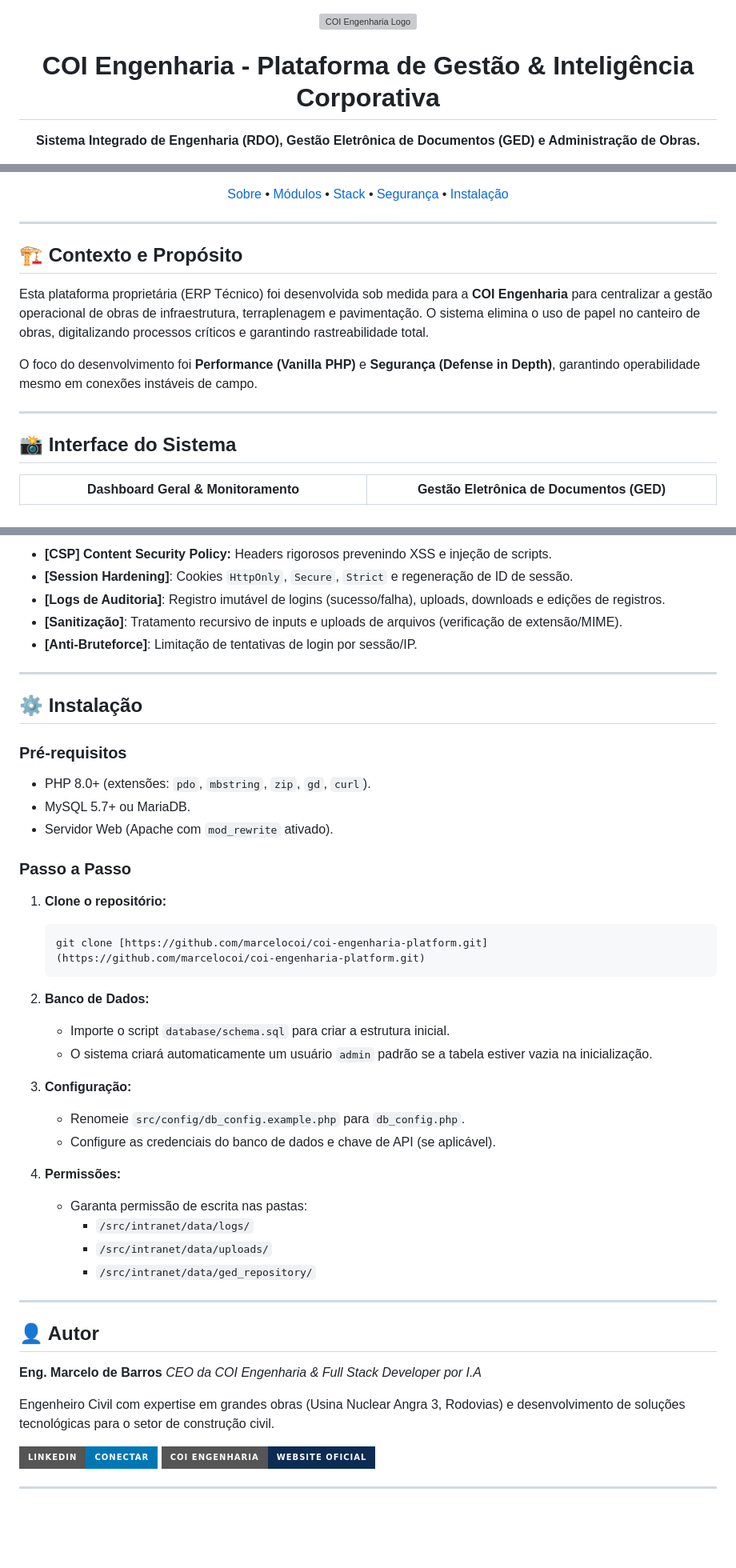
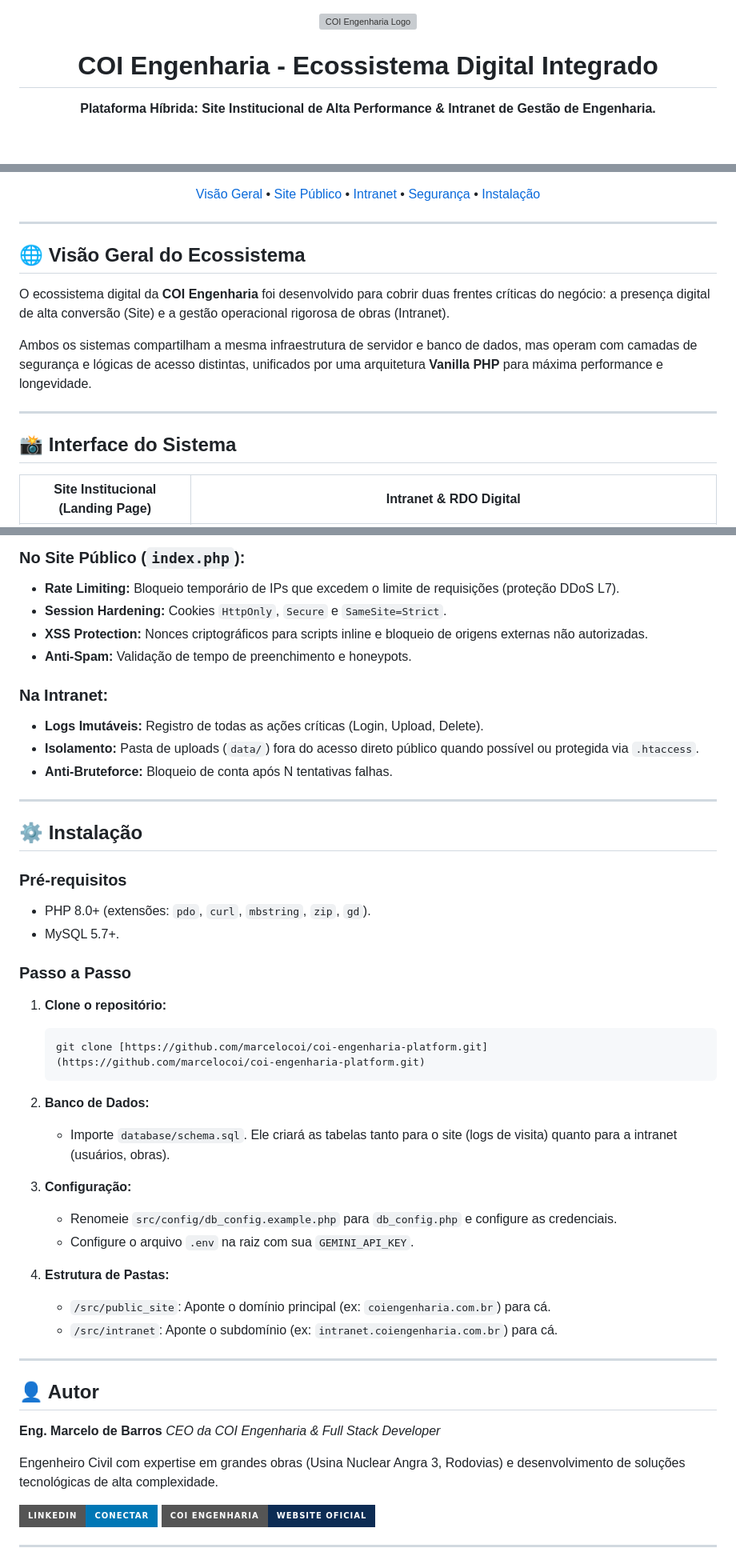
Before and after one commit to marcelocoi/coi-engenharia-platform, a Markdown page: README.md, 3 parts joined by grey strips. Shown at 80% size. Drawn GitHub-style; badges without logos; blank space fills up the shorter version; grey boxes are pictures that could not be loaded.

````diff
--- a/README.md
+++ b/README.md
@@ -2,9 +2,9 @@
 
   <img src="src/public_site/LOGO.png" alt="COI Engenharia Logo" width="150" />
 
-  # COI Engenharia - Plataforma de Gestão & Inteligência Corporativa
+  # COI Engenharia - Ecossistema Digital Integrado
 
-  **Sistema Integrado de Engenharia (RDO), Gestão Eletrônica de Documentos (GED) e Administração de Obras.**
+  **Plataforma Híbrida: Site Institucional de Alta Performance & Intranet de Gestão de Engenharia.**
 
   [![PHP Version](https://img.shields.io/badge/php-8.0%2B-777BB4?style=for-the-badge&logo=php&logoColor=white)](https://www.php.net/)
   [![Database](https://img.shields.io/badge/MySQL-00000F?style=for-the-badge&logo=mysql&logoColor=white)](https://www.mysql.com/)
@@ -13,20 +13,20 @@
   [![License](https://img.shields.io/badge/License-MIT-yellow.svg?style=for-the-badge)](LICENSE)
 
-  [Sobre](#-contexto-e-propósito) • [Módulos](#-funcionalidades-e-módulos) • [Stack](#-%EF%B8%8F-arquitetura-e-stack) • [Segurança](#-cybersecurity--compliance) • [Instalação](#-instalação)
+  [Visão Geral](#-visão-geral-do-ecossistema) • [Site Público](#-módulo-1-site-institucional-público) • [Intranet](#-módulo-2-intranet-corporativa-restrito) • [Segurança](#-cybersecurity--compliance) • [Instalação](#-instalação)
 
 </div>
 
 ---
 
-## 🏗️ Contexto e Propósito
+## 🌐 Visão Geral do Ecossistema
 
-Esta plataforma proprietária (ERP Técnico) foi desenvolvida sob medida para a **COI Engenharia** para centralizar a gestão operacional de obras de infraestrutura, terraplenagem e pavimentação. O sistema elimina o uso de papel no canteiro de obras, digitalizando processos críticos e garantindo rastreabilidade total.
+O ecossistema digital da **COI Engenharia** foi desenvolvido para cobrir duas frentes críticas do negócio: a presença digital de alta conversão (Site) e a gestão operacional rigorosa de obras (Intranet).
 
-O foco do desenvolvimento foi **Performance (Vanilla PHP)** e **Segurança (Defense in Depth)**, garantindo operabilidade mesmo em conexões instáveis de campo.
+Ambos os sistemas compartilham a mesma infraestrutura de servidor e banco de dados, mas operam com camadas de segurança e lógicas de acesso distintas, unificados por uma arquitetura **Vanilla PHP** para máxima performance e longevidade.
 
 ---
 
 ## 📸 Interface do Sistema
 
-| **Dashboard Geral & Monitoramento** | **Gestão Eletrônica de Documentos (GED)** |
+| **Site Institucional (Landing Page)** | **Intranet & RDO Digital** |
 |:---:|:---:|
@@ -88,18 +99,22 @@ A segurança implementa o conceito de **Defense in Depth** (Defesa em Profundida
 
-* **[CSP] Content Security Policy:** Headers rigorosos prevenindo XSS e injeção de scripts.
-* **[Session Hardening]**: Cookies `HttpOnly`, `Secure`, `Strict` e regeneração de ID de sessão.
-* **[Logs de Auditoria]**: Registro imutável de logins (sucesso/falha), uploads, downloads e edições de registros.
-* **[Sanitização]**: Tratamento recursivo de inputs e uploads de arquivos (verificação de extensão/MIME).
-* **[Anti-Bruteforce]**: Limitação de tentativas de login por sessão/IP.
+### No Site Público (`index.php`):
+* **Rate Limiting:** Bloqueio temporário de IPs que excedem o limite de requisições (proteção DDoS L7).
+* **Session Hardening:** Cookies `HttpOnly`, `Secure` e `SameSite=Strict`.
+* **XSS Protection:** Nonces criptográficos para scripts inline e bloqueio de origens externas não autorizadas.
+* **Anti-Spam:** Validação de tempo de preenchimento e honeypots.
+
+### Na Intranet:
+* **Logs Imutáveis:** Registro de todas as ações críticas (Login, Upload, Delete).
+* **Isolamento:** Pasta de uploads (`data/`) fora do acesso direto público quando possível ou protegida via `.htaccess`.
+* **Anti-Bruteforce:** Bloqueio de conta após N tentativas falhas.
 
 ---
 
 ## ⚙️ Instalação
 
 ### Pré-requisitos
-* PHP 8.0+ (extensões: `pdo`, `mbstring`, `zip`, `gd`, `curl`).
-* MySQL 5.7+ ou MariaDB.
-* Servidor Web (Apache com `mod_rewrite` ativado).
+* PHP 8.0+ (extensões: `pdo`, `curl`, `mbstring`, `zip`, `gd`).
+* MySQL 5.7+.
 
 ### Passo a Passo
 
@@ -109,26 +124,23 @@ A segurança implementa o conceito de **Defense in Depth** (Defesa em Profundida
     ```
 
 2.  **Banco de Dados:**
-    * Importe o script `database/schema.sql` para criar a estrutura inicial.
-    * O sistema criará automaticamente um usuário `admin` padrão se a tabela estiver vazia na inicialização.
+    * Importe `database/schema.sql`. Ele criará as tabelas tanto para o site (logs de visita) quanto para a intranet (usuários, obras).
 
 3.  **Configuração:**
-    * Renomeie `src/config/db_config.example.php` para `db_config.php`.
-    * Configure as credenciais do banco de dados e chave de API (se aplicável).
+    * Renomeie `src/config/db_config.example.php` para `db_config.php` e configure as credenciais.
+    * Configure o arquivo `.env` na raiz com sua `GEMINI_API_KEY`.
 
-4.  **Permissões:**
-    * Garanta permissão de escrita nas pastas:
-      * `/src/intranet/data/logs/`
-      * `/src/intranet/data/uploads/`
-      * `/src/intranet/data/ged_repository/`
+4.  **Estrutura de Pastas:**
+    * `/src/public_site`: Aponte o domínio principal (ex: `coiengenharia.com.br`) para cá.
+    * `/src/intranet`: Aponte o subdomínio (ex: `intranet.coiengenharia.com.br`) para cá.
 
 ---
 
 ## 👤 Autor
 
-**Eng. Marcelo de Barros** *CEO da COI Engenharia & Full Stack Developer por I.A*
+**Eng. Marcelo de Barros** *CEO da COI Engenharia & Full Stack Developer*
 
-Engenheiro Civil com expertise em grandes obras (Usina Nuclear Angra 3, Rodovias) e desenvolvimento de soluções tecnológicas para o setor de construção civil.
+Engenheiro Civil com expertise em grandes obras (Usina Nuclear Angra 3, Rodovias) e desenvolvimento de soluções tecnológicas de alta complexidade.
 
 [![LinkedIn](https://img.shields.io/badge/LinkedIn-Conectar-0077B5?style=for-the-badge&logo=linkedin&logoColor=white)](https://www.linkedin.com/company/108664081/)
 [![COI Engenharia](https://img.shields.io/badge/COI_Engenharia-Website_Oficial-0D2C54?style=for-the-badge&logo=google-chrome&logoColor=white)](https://coiengenharia.com.br)
````
Also changed, not shown: other parts of README.md (+47 -36 lines).
